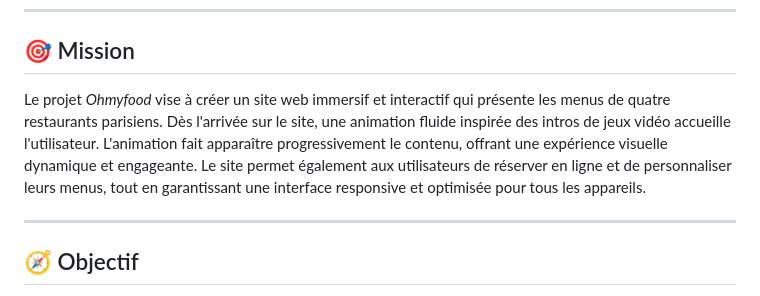
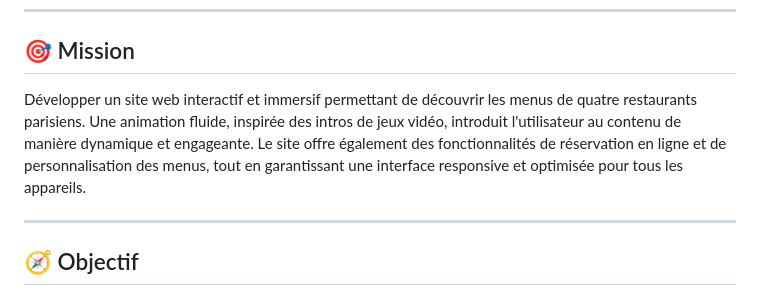
Before and after one commit to abdellahsany/Ohmyfood, a Markdown page: README.md, the part around the change. Drawn GitHub-style.

```diff
--- a/README.md
+++ b/README.md
@@ -20,7 +20,7 @@
 
 ## 🎯 Mission
 
-Le projet *Ohmyfood* vise à créer un site web immersif et interactif qui présente les menus de quatre restaurants parisiens. Dès l'arrivée sur le site, une animation fluide inspirée des intros de jeux vidéo accueille l'utilisateur. L'animation fait apparaître progressivement le contenu, offrant une expérience visuelle dynamique et engageante. Le site permet également aux utilisateurs de réserver en ligne et de personnaliser leurs menus, tout en garantissant une interface responsive et optimisée pour tous les appareils.
+Développer un site web interactif et immersif permettant de découvrir les menus de quatre restaurants parisiens. Une animation fluide, inspirée des intros de jeux vidéo, introduit l'utilisateur au contenu de manière dynamique et engageante. Le site offre également des fonctionnalités de réservation en ligne et de personnalisation des menus, tout en garantissant une interface responsive et optimisée pour tous les appareils.
 
 ---
 
```
